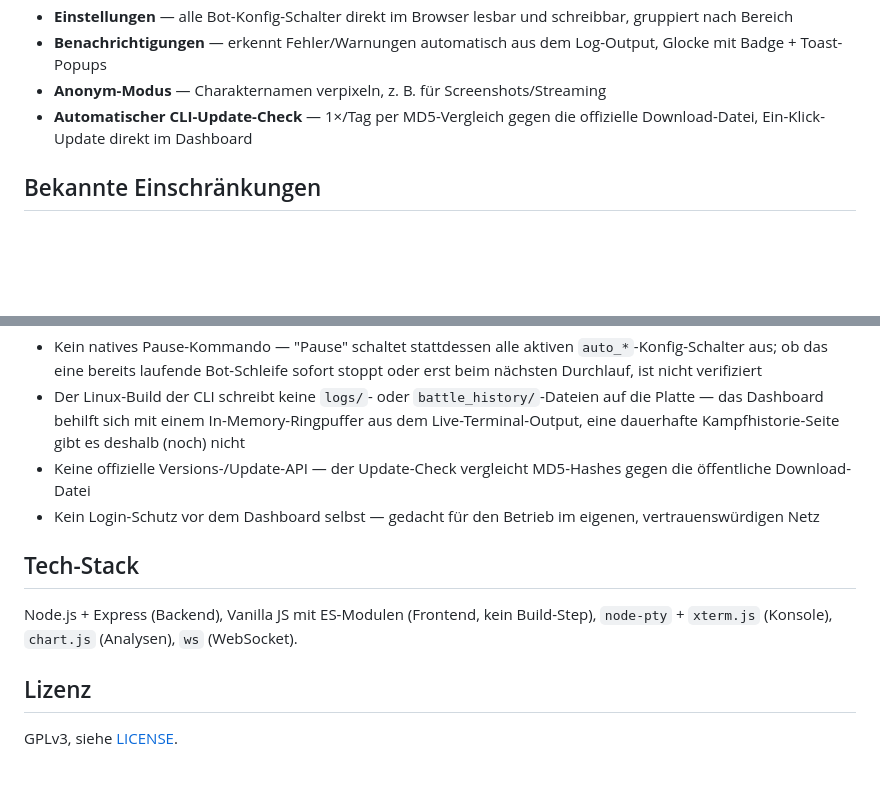
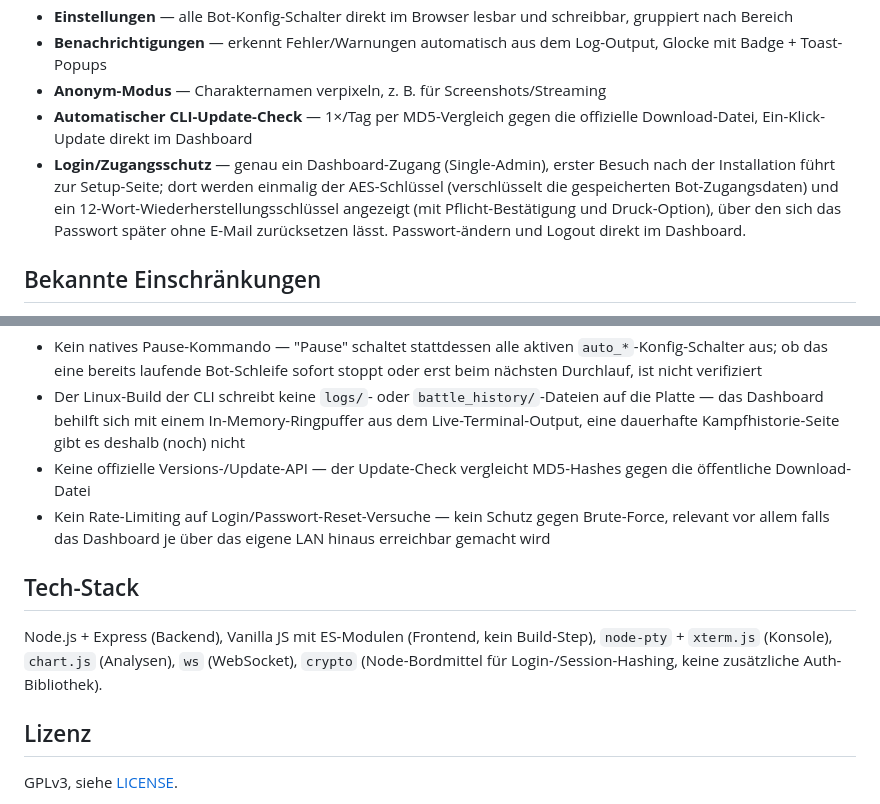
Before and after one commit to dandulox/MercySF_Dashboard, a Markdown page: README.md, 2 parts joined by grey strips. GitHub-like rendering; blank space fills up the shorter version.

Commit message:
Update README for login feature
Adds the Zugang/login feature to the feature list, removes the now-stale
"no login protection" limitation, and notes the remaining missing
rate-limiting on login/reset attempts.

```diff
--- a/README.md
+++ b/README.md
@@ -26,6 +26,7 @@ Erneutes Ausführen des Skripts aktualisiert nur Code und Dependencies — vorha
 - **Benachrichtigungen** — erkennt Fehler/Warnungen automatisch aus dem Log-Output, Glocke mit Badge + Toast-Popups
 - **Anonym-Modus** — Charakternamen verpixeln, z. B. für Screenshots/Streaming
 - **Automatischer CLI-Update-Check** — 1×/Tag per MD5-Vergleich gegen die offizielle Download-Datei, Ein-Klick-Update direkt im Dashboard
+- **Login/Zugangsschutz** — genau ein Dashboard-Zugang (Single-Admin), erster Besuch nach der Installation führt zur Setup-Seite; dort werden einmalig der AES-Schlüssel (verschlüsselt die gespeicherten Bot-Zugangsdaten) und ein 12-Wort-Wiederherstellungsschlüssel angezeigt (mit Pflicht-Bestätigung und Druck-Option), über den sich das Passwort später ohne E-Mail zurücksetzen lässt. Passwort-ändern und Logout direkt im Dashboard.
 
 ## Bekannte Einschränkungen
 
@@ -34,11 +35,11 @@ Die CLI bietet keine offizielle Fernsteuerungs-API — sie ist als reines Text-M
 - Kein natives Pause-Kommando — "Pause" schaltet stattdessen alle aktiven `auto_*`-Konfig-Schalter aus; ob das eine bereits laufende Bot-Schleife sofort stoppt oder erst beim nächsten Durchlauf, ist nicht verifiziert
 - Der Linux-Build der CLI schreibt keine `logs/`- oder `battle_history/`-Dateien auf die Platte — das Dashboard behilft sich mit einem In-Memory-Ringpuffer aus dem Live-Terminal-Output, eine dauerhafte Kampfhistorie-Seite gibt es deshalb (noch) nicht
 - Keine offizielle Versions-/Update-API — der Update-Check vergleicht MD5-Hashes gegen die öffentliche Download-Datei
-- Kein Login-Schutz vor dem Dashboard selbst — gedacht für den Betrieb im eigenen, vertrauenswürdigen Netz
+- Kein Rate-Limiting auf Login/Passwort-Reset-Versuche — kein Schutz gegen Brute-Force, relevant vor allem falls das Dashboard je über das eigene LAN hinaus erreichbar gemacht wird
 
 ## Tech-Stack
 
-Node.js + Express (Backend), Vanilla JS mit ES-Modulen (Frontend, kein Build-Step), `node-pty` + `xterm.js` (Konsole), `chart.js` (Analysen), `ws` (WebSocket).
+Node.js + Express (Backend), Vanilla JS mit ES-Modulen (Frontend, kein Build-Step), `node-pty` + `xterm.js` (Konsole), `chart.js` (Analysen), `ws` (WebSocket), `crypto` (Node-Bordmittel für Login-/Session-Hashing, keine zusätzliche Auth-Bibliothek).
 
 ## Lizenz
 
```
